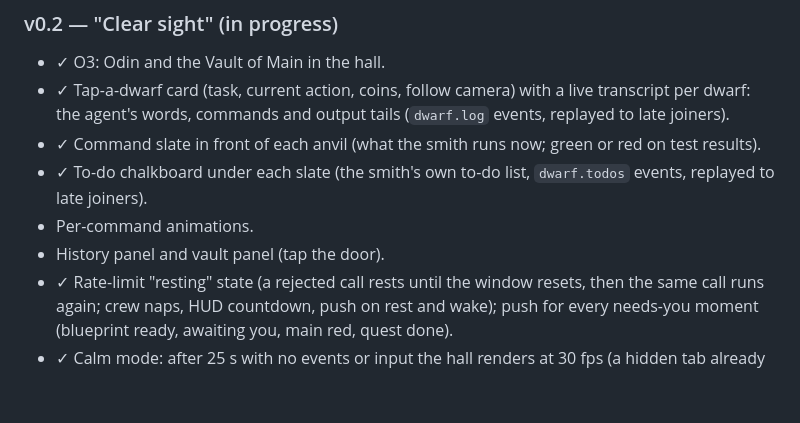
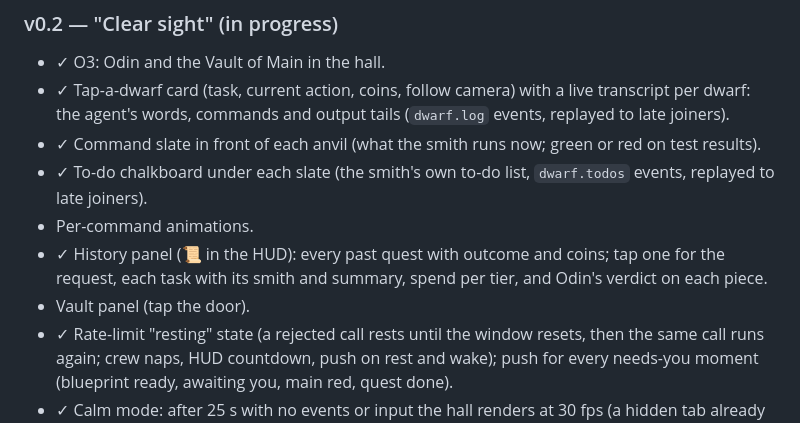
Before and after one commit to elrick97/deepanvil, a Markdown page: docs/ROADMAP.md, the part around the change. Drawn GitHub-style; blank space fills up the shorter version.

```diff
--- a/docs/ROADMAP.md
+++ b/docs/ROADMAP.md
@@ -145,7 +145,8 @@ event contract.
 - ✓ Command slate in front of each anvil (what the smith runs now; green or red on test results).
 - ✓ To-do chalkboard under each slate (the smith's own to-do list, `dwarf.todos` events, replayed to late joiners).
 - Per-command animations.
-- History panel and vault panel (tap the door).
+- ✓ History panel (📜 in the HUD): every past quest with outcome and coins; tap one for the request, each task with its smith and summary, spend per tier, and Odin's verdict on each piece.
+- Vault panel (tap the door).
 - ✓ Rate-limit "resting" state (a rejected call rests until the window resets, then the same call runs again; crew naps, HUD countdown, push on rest and wake); push for every needs-you moment (blueprint ready, awaiting you, main red, quest done).
 - ✓ Calm mode: after 25 s with no events or input the hall renders at 30 fps (a hidden tab already pauses); anything wakes it.
 
```
Also changed, not shown: CLAUDE.md (+1 -0 lines).
